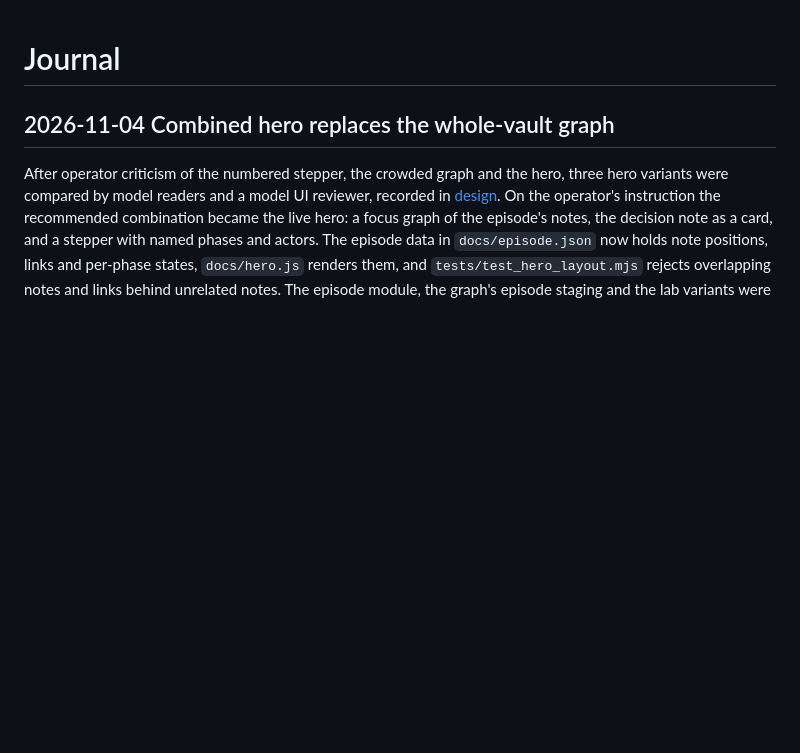
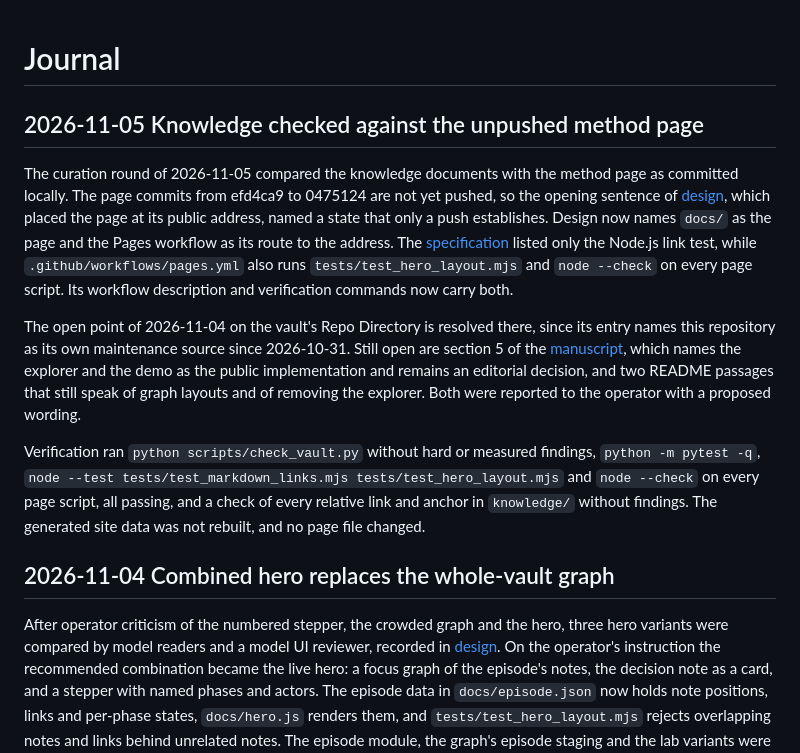
Before and after one commit to chpollin/second-brain-vault, a Markdown page: knowledge/journal.md, the part around the change. Rendered like a GitHub page; blank space fills up the shorter version.

Commit message:
Describe the unpushed method page and the full Pages checks in the knowledge base
Co-Authored-By: Claude Opus 5.5 <noreply@anthropic.com>

```diff
--- a/knowledge/journal.md
+++ b/knowledge/journal.md
@@ -1,4 +1,12 @@
 # Journal
+
+## 2026-11-05 Knowledge checked against the unpushed method page
+
+The curation round of 2026-11-05 compared the knowledge documents with the method page as committed locally. The page commits from efd4ca9 to 0475124 are not yet pushed, so the opening sentence of [design](design.md), which placed the page at its public address, named a state that only a push establishes. Design now names `docs/` as the page and the Pages workflow as its route to the address. The [specification](specification.md) listed only the Node.js link test, while `.github/workflows/pages.yml` also runs `tests/test_hero_layout.mjs` and `node --check` on every page script. Its workflow description and verification commands now carry both.
+
+The open point of 2026-11-04 on the vault's Repo Directory is resolved there, since its entry names this repository as its own maintenance source since 2026-10-31. Still open are section 5 of the [manuscript](paper.md), which names the explorer and the demo as the public implementation and remains an editorial decision, and two README passages that still speak of graph layouts and of removing the explorer. Both were reported to the operator with a proposed wording.
+
+Verification ran `python scripts/check_vault.py` without hard or measured findings, `python -m pytest -q`, `node --test tests/test_markdown_links.mjs tests/test_hero_layout.mjs` and `node --check` on every page script, all passing, and a check of every relative link and anchor in `knowledge/` without findings. The generated site data was not rebuilt, and no page file changed.
 
 ## 2026-11-04 Combined hero replaces the whole-vault graph
 
```
Also changed, not shown: knowledge/design.md (+1 -1 lines), knowledge/specification.md (+4 -3 lines).
